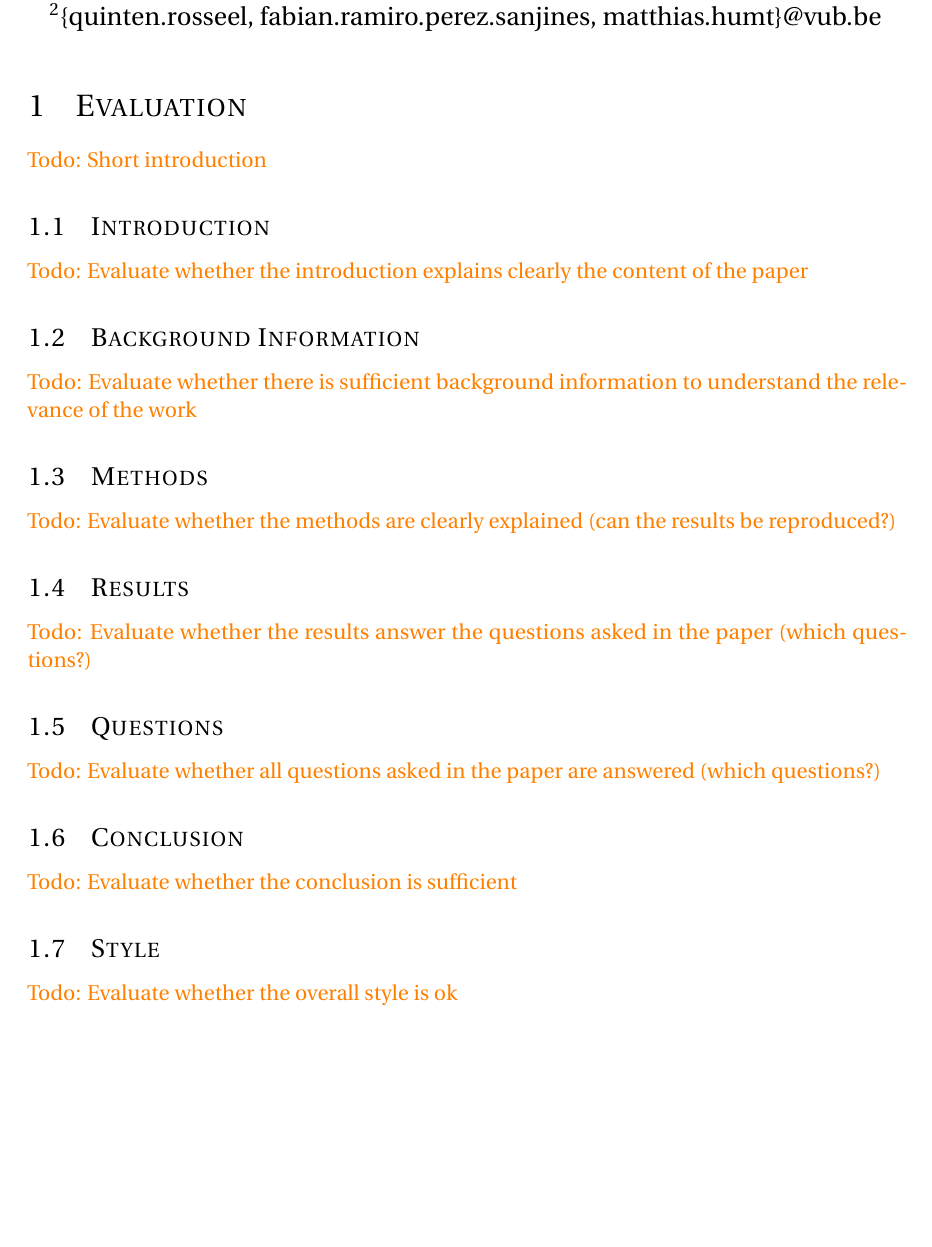
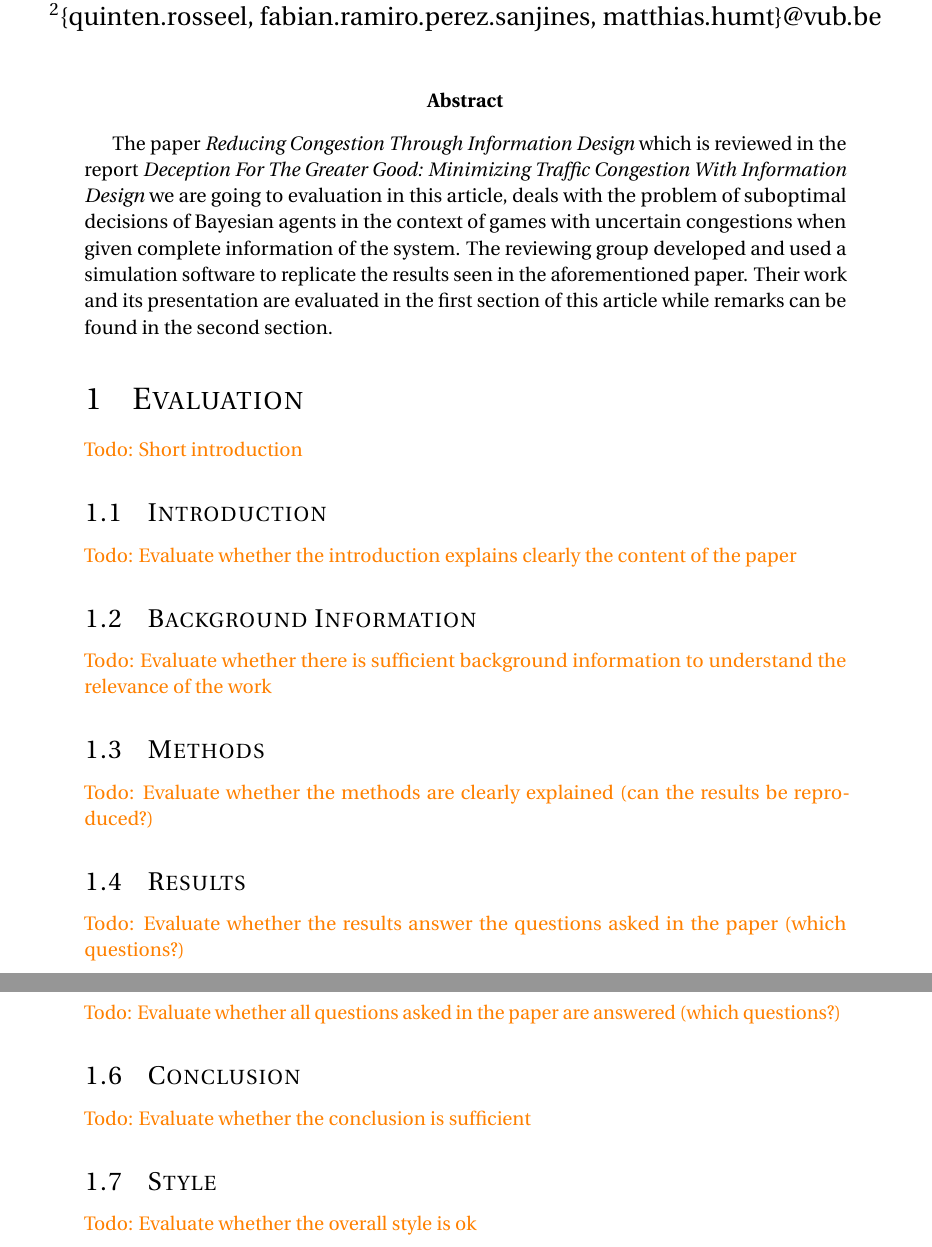
Before and after one commit to hummat/cgtproject, a LaTeX document (review/review.tex, which reads review/abstract.tex): part of page 1 of 2 before the commit and two parts of pages 1 and 2 of 2 after it, the two joined at a grey line, cut so that both start at the same text, the shorter picture padded with empty space. Compiled offline with pdfLaTeX.

Commit message:
Added an abstract as small introduction

```diff
--- /dev/null
+++ b/review/abstract.tex
@@ -0,0 +1,2 @@
+The paper \textit{Reducing Congestion Through Information Design} which is reviewed in the report \textit{Deception For The Greater Good: Minimizing Traffic Congestion With
+Information Design} we are going to evaluation in this article, deals with the problem of suboptimal decisions of Bayesian agents in the context of games with uncertain congestions when given complete information of the system. The reviewing group developed and used a simulation software to replicate the results seen in the aforementioned paper. Their work and its presentation are evaluated in the first section of this article while remarks can be found in the second section.
--- a/review/review.tex
+++ b/review/review.tex
@@ -11,7 +11,8 @@
 \input{title}
 
 \begin{document}
-\maketitle % Creates and inserts the title at this position
+\maketitle
+\abstract{\input{abstract}} \label{sec:abstract}
 \thispagestyle{fancy} % Enables page number on first page
 
 %-------------------------------------------------------------------------------
```
Also changed, not shown: review/review.pdf.
